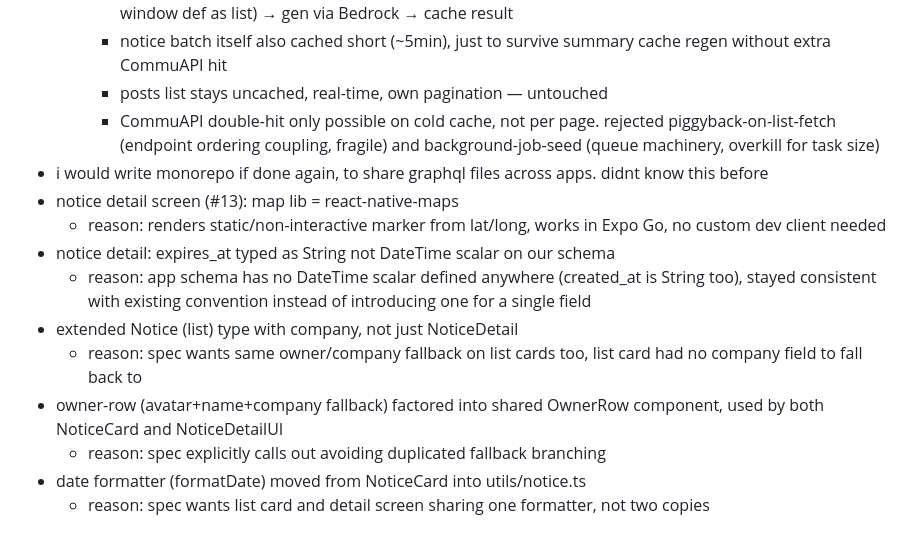
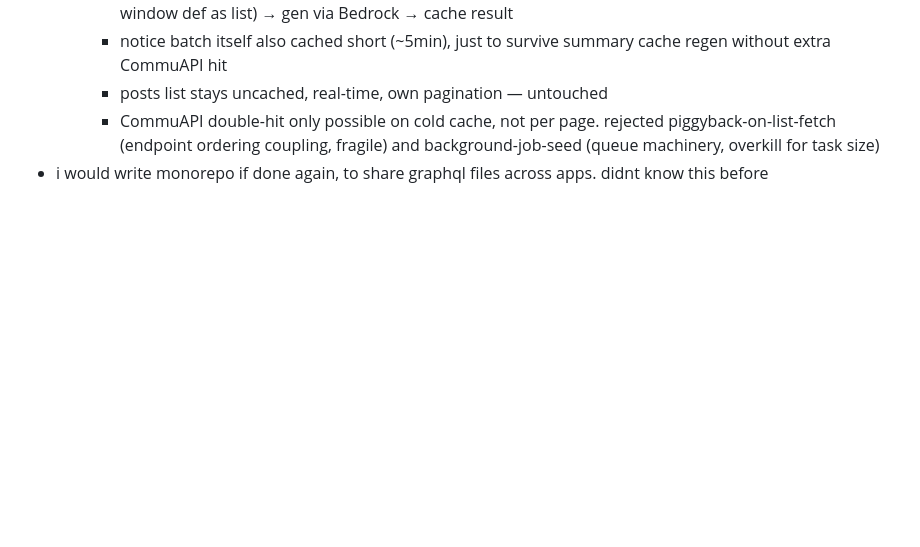
Before and after one commit to tauheedbuttt/commuapp-hiring, a Markdown page: docs/brainstorming/notes.md, the part around the change. GitHub-like rendering; blank space fills up the shorter version.

```diff
--- a/docs/brainstorming/notes.md
+++ b/docs/brainstorming/notes.md
@@ -33,13 +33,3 @@
     - posts list stays uncached, real-time, own pagination — untouched
     - CommuAPI double-hit only possible on cold cache, not per page. rejected piggyback-on-list-fetch (endpoint ordering coupling, fragile) and background-job-seed (queue machinery, overkill for task size)
 - i would write monorepo if done again, to share graphql files across apps. didnt know this before
-- notice detail screen (#13): map lib = react-native-maps
-  - reason: renders static/non-interactive marker from lat/long, works in Expo Go, no custom dev client needed
-- notice detail: expires_at typed as String not DateTime scalar on our schema
-  - reason: app schema has no DateTime scalar defined anywhere (created_at is String too), stayed consistent with existing convention instead of introducing one for a single field
-- extended Notice (list) type with company, not just NoticeDetail
-  - reason: spec wants same owner/company fallback on list cards too, list card had no company field to fall back to
-- owner-row (avatar+name+company fallback) factored into shared OwnerRow component, used by both NoticeCard and NoticeDetailUI
-  - reason: spec explicitly calls out avoiding duplicated fallback branching
-- date formatter (formatDate) moved from NoticeCard into utils/notice.ts
-  - reason: spec wants list card and detail screen sharing one formatter, not two copies
```
